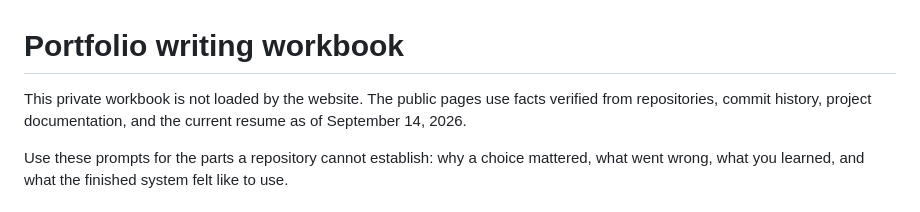
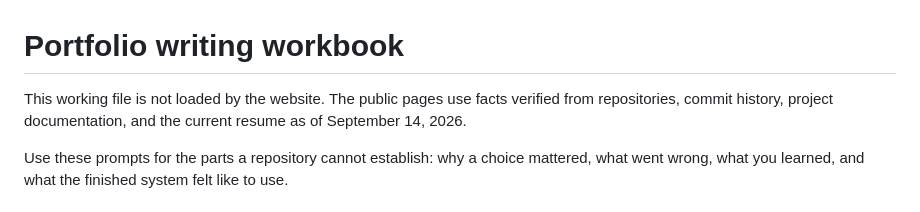
Before and after one commit to wadhwat/wadhwat.github.io, a Markdown page: AUTHOR_NOTES.md, the part around the change. Rendered like a GitHub page.

Commit message:
Clarify writing workbook visibility

```diff
--- a/AUTHOR_NOTES.md
+++ b/AUTHOR_NOTES.md
@@ -1,6 +1,6 @@
 # Portfolio writing workbook
 
-This private workbook is not loaded by the website. The public pages use facts verified
+This working file is not loaded by the website. The public pages use facts verified
 from repositories, commit history, project documentation, and the current resume as of
 September 14, 2026.
 
```
